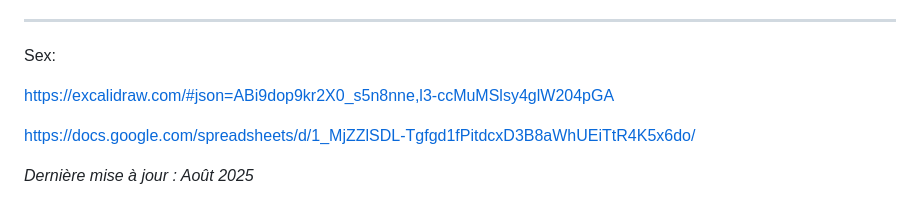
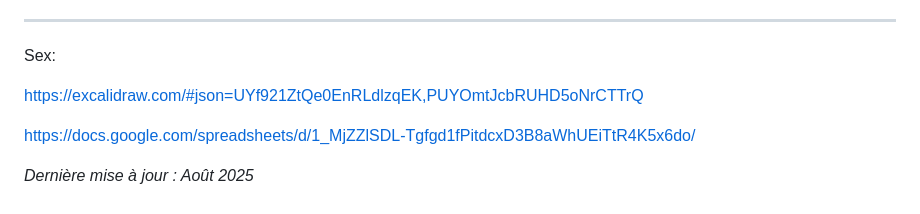
Before and after one commit to SLDDL/ft_trans, a Markdown page: README.md, the part around the change. Rendered like a GitHub page.

Commit message:
sex changes (trans)

```diff
--- a/README.md
+++ b/README.md
@@ -245,7 +245,7 @@
 
 Sex:
 
-https://excalidraw.com/#json=ABi9dop9kr2X0_s5n8nne,l3-ccMuMSlsy4glW204pGA
+https://excalidraw.com/#json=UYf921ZtQe0EnRLdlzqEK,PUYOmtJcbRUHD5oNrCTTrQ
 
 https://docs.google.com/spreadsheets/d/1_MjZZlSDL-Tgfgd1fPitdcxD3B8aWhUEiTtR4K5x6do/
 
```
